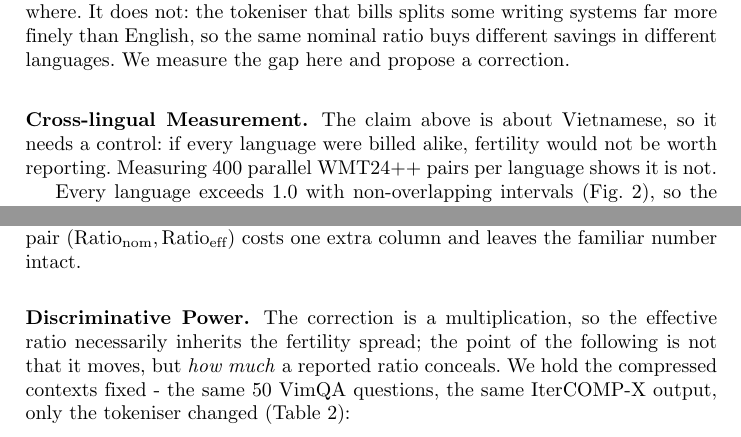
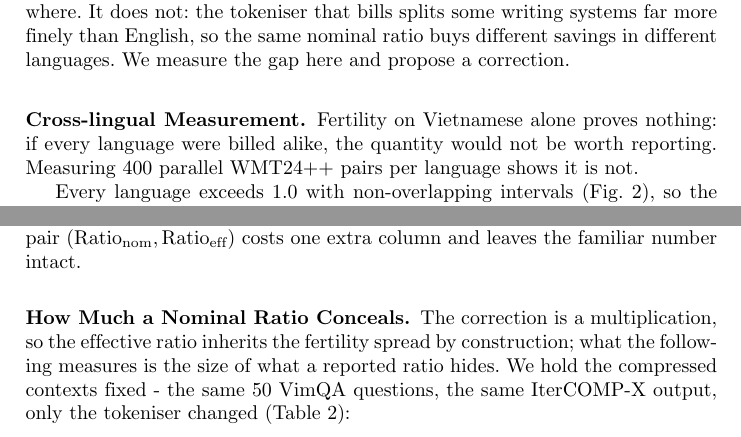
Before and after one commit to nhantrnh/ANLP-IterCOMP, a LaTeX paper (soict/paper.tex): two parts of pages 3 and 5 of 14, joined at a grey line, cut so that both start at the same text. Compiled offline with pdfLaTeX.

Commit message:
Re-read the sections after renaming their headings
Renaming without re-reading left three mismatches.

'Discriminative Power' opened by saying the point is not that the metric
discriminates - the heading asserted exactly what the first sentence denied. It
is now 'How Much a Nominal Ratio Conceals', which is what the subsection
measures.

'Vietnamese-specific Results' opened with 'Vietnamese surfaces four results',
restating the heading. Now 'Four results appear only on Vietnamese', which adds
the qualifier the heading cannot carry.

'Cross-lingual Measurement' opened with 'The claim above is about Vietnamese',
whose referent was the old heading's phrasing. It now names fertility directly.

Also 'They carry tone' under 'Diacritic Removal' - a run-in heading is not an
antecedent for a pronoun, so the sentence says 'Diacritics' itself.

```diff
--- a/soict/paper.tex
+++ b/soict/paper.tex
@@ -337,9 +337,9 @@ XLM-R (used by bge-m3) & 57.9 & 49.7 & 1.19$\times$ \\
 
 \subsubsection{Cross-lingual Measurement.}
 \label{sec:multiling}
-The claim above is about Vietnamese, so it needs a control: if every language were
-billed alike, fertility would not be worth reporting. Measuring 400 parallel
-WMT24++ pairs per language shows it is not.
+Fertility on Vietnamese alone proves nothing: if every language were billed
+alike, the quantity would not be worth reporting. Measuring 400 parallel WMT24++
+pairs per language shows it is not.
 
 Every language exceeds $1.0$ with non-overlapping intervals
 (Fig.~\ref{fig:fertility}), so the mismatch is systematic rather than a Vietnamese quirk; Vietnamese at $2.49\times$ is the \emph{mild} case: Hindi is penalised twice as heavily. The $2.49\times$ here (400 pairs) and the $2.39\times$ in Table~\ref{tab:fertility} (930 pairs) are different samples of the same corpus.
@@ -450,10 +450,10 @@ the language-tokeniser pair rather than to the compressor. Reporting the pair
 $(\text{Ratio}_{\text{nom}}, \text{Ratio}_{\text{eff}})$ costs one extra column
 and leaves the familiar number intact.
 
-\subsubsection{Discriminative Power.}
-The correction is a multiplication, so the effective ratio necessarily inherits
-the fertility spread; the point of the following is not that it moves, but
-\emph{how much} a reported ratio conceals. We hold the compressed contexts fixed
+\subsubsection{How Much a Nominal Ratio Conceals.}
+The correction is a multiplication, so the effective ratio inherits the fertility
+spread by construction; what the following measures is the size of what a
+reported ratio hides. We hold the compressed contexts fixed
 - the same 50 VimQA questions, the same IterCOMP-X output, only the tokeniser
 changed (Table~\ref{tab:effspread}):
 
```
Also changed, not shown: soict/paper.pdf, soict/paper.tex (5 more changed lines).
